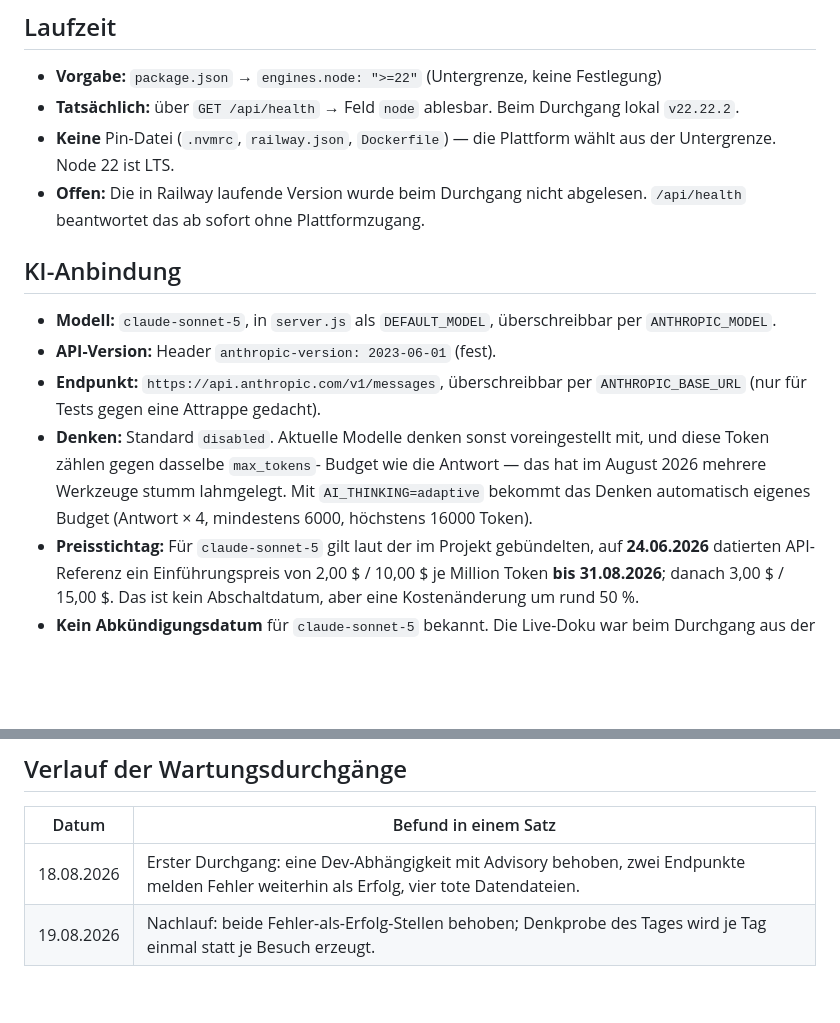
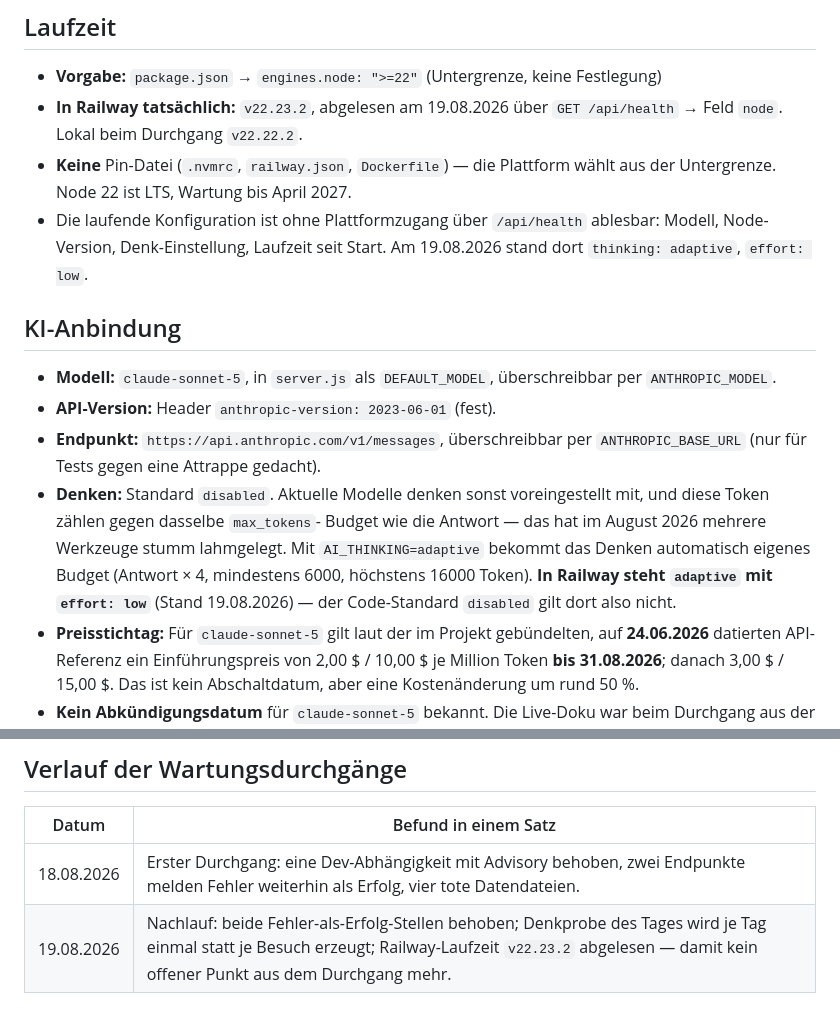
Before and after one commit to Wolf-Achtung/nicht-anerkannt, a Markdown page: CLAUDE.md, 2 parts joined by grey strips. Drawn GitHub-style; blank space fills up the shorter version.

Commit message:
Steckbrief: tatsächlich laufende Node-Version eintragen
Railway meldet über /api/health Node v22.23.2, dazu thinking=adaptive mit
effort=low. Damit ist der letzte offene Punkt des Wartungsdurchgangs
beantwortet: die Laufzeit stand bisher nur als Untergrenze in der
package.json.

Co-Authored-By: Claude Fable 5 <noreply@anthropic.com>
Claude-Session: https://claude.ai/code/session_017JYHMcgQQDSNH14v55CQV2

```diff
--- a/CLAUDE.md
+++ b/CLAUDE.md
@@ -17,12 +17,13 @@ Datenbank; alles, was Nutzer:innen eingeben, bleibt in ihrem Browser.
 ## Laufzeit
 
 - **Vorgabe:** `package.json` → `engines.node: ">=22"` (Untergrenze, keine Festlegung)
-- **Tatsächlich:** über `GET /api/health` → Feld `node` ablesbar. Beim
-  Durchgang lokal `v22.22.2`.
+- **In Railway tatsächlich:** `v22.23.2`, abgelesen am 19.08.2026 über
+  `GET /api/health` → Feld `node`. Lokal beim Durchgang `v22.22.2`.
 - **Keine** Pin-Datei (`.nvmrc`, `railway.json`, `Dockerfile`) — die Plattform
-  wählt aus der Untergrenze. Node 22 ist LTS.
-- **Offen:** Die in Railway laufende Version wurde beim Durchgang nicht
-  abgelesen. `/api/health` beantwortet das ab sofort ohne Plattformzugang.
+  wählt aus der Untergrenze. Node 22 ist LTS, Wartung bis April 2027.
+- Die laufende Konfiguration ist ohne Plattformzugang über `/api/health`
+  ablesbar: Modell, Node-Version, Denk-Einstellung, Laufzeit seit Start.
+  Am 19.08.2026 stand dort `thinking: adaptive`, `effort: low`.
 
 ## KI-Anbindung
 
@@ -36,6 +37,8 @@ Datenbank; alles, was Nutzer:innen eingeben, bleibt in ihrem Browser.
   Budget wie die Antwort — das hat im August 2026 mehrere Werkzeuge stumm
   lahmgelegt. Mit `AI_THINKING=adaptive` bekommt das Denken automatisch
   eigenes Budget (Antwort × 4, mindestens 6000, höchstens 16000 Token).
+  **In Railway steht `adaptive` mit `effort: low`** (Stand 19.08.2026) — der
+  Code-Standard `disabled` gilt dort also nicht.
 - **Preisstichtag:** Für `claude-sonnet-5` gilt laut der im Projekt
   gebündelten, auf **24.06.2026** datierten API-Referenz ein Einführungspreis
   von 2,00 $ / 10,00 $ je Million Token **bis 31.08.2026**; danach 3,00 $ /
@@ -111,4 +114,4 @@ Stand 19.08.2026 — reine Aufräumarbeiten, kein Fehlverhalten:
 | Datum | Befund in einem Satz |
 |---|---|
 | 18.08.2026 | Erster Durchgang: eine Dev-Abhängigkeit mit Advisory behoben, zwei Endpunkte melden Fehler weiterhin als Erfolg, vier tote Datendateien. |
-| 19.08.2026 | Nachlauf: beide Fehler-als-Erfolg-Stellen behoben; Denkprobe des Tages wird je Tag einmal statt je Besuch erzeugt. |
+| 19.08.2026 | Nachlauf: beide Fehler-als-Erfolg-Stellen behoben; Denkprobe des Tages wird je Tag einmal statt je Besuch erzeugt; Railway-Laufzeit `v22.23.2` abgelesen — damit kein offener Punkt aus dem Durchgang mehr. |
```
